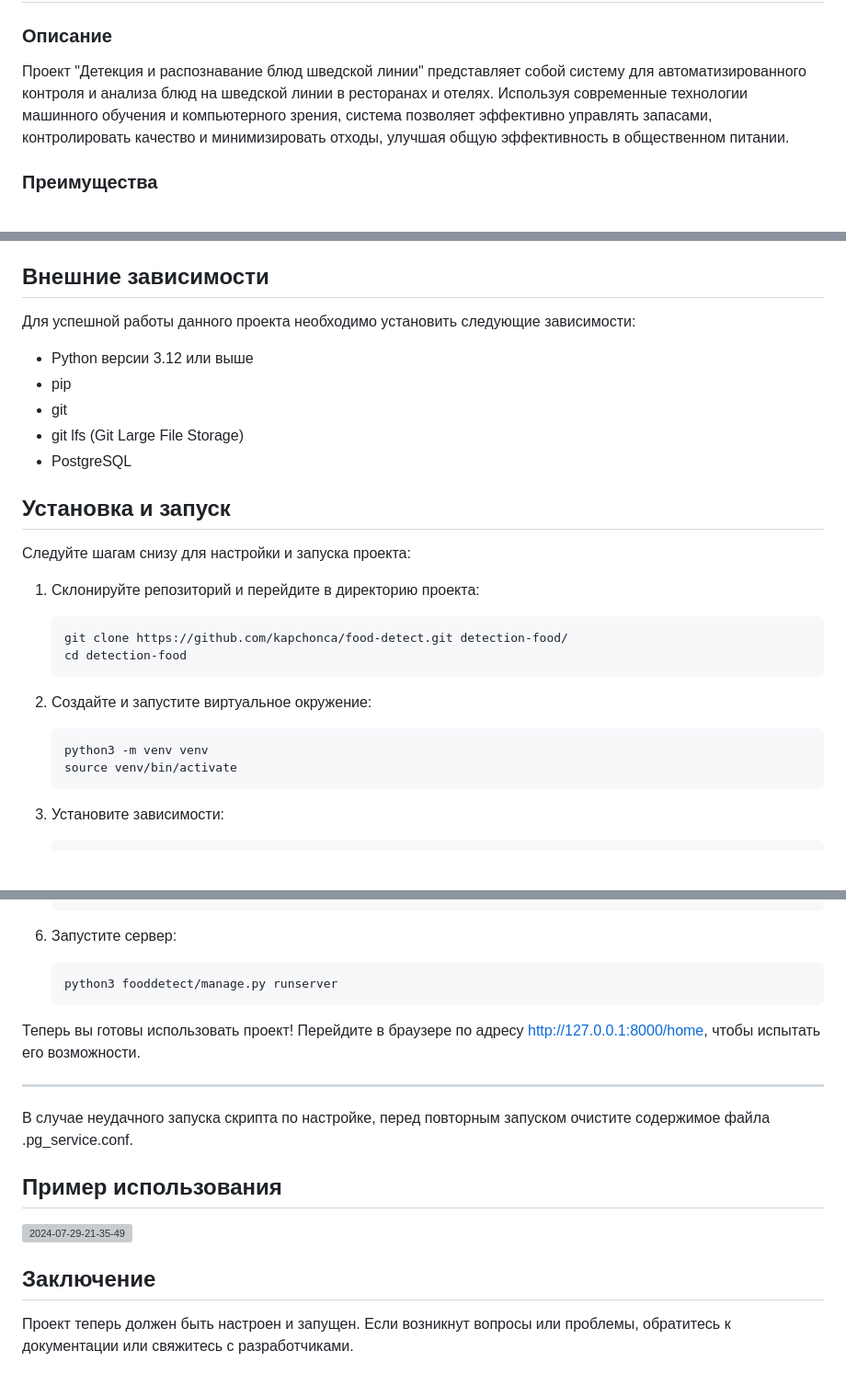
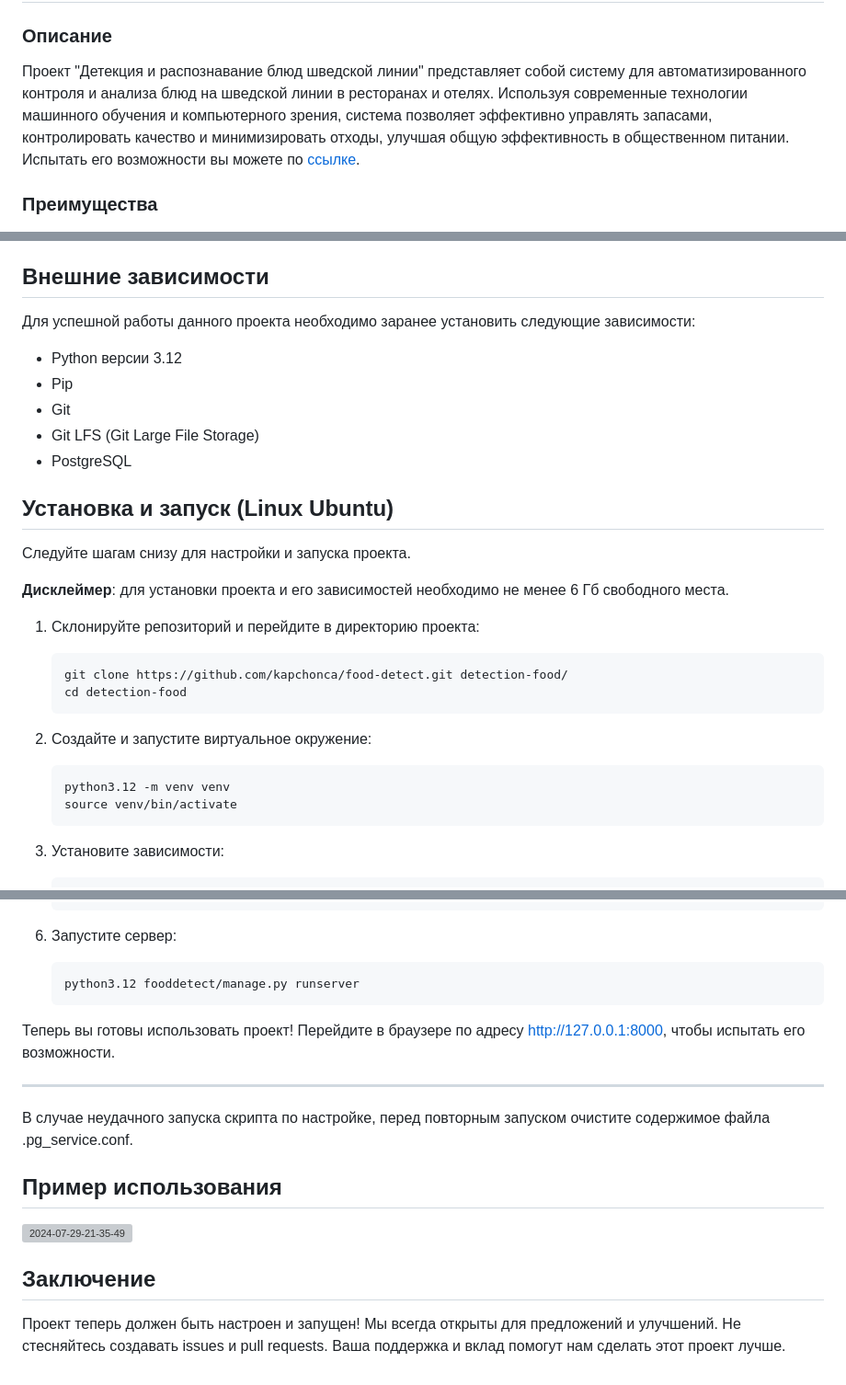
Before and after one commit to kapchonca/food-detect, a Markdown page: README.md, 3 parts joined by grey strips. Shown at 92% size. Rendered like a GitHub page; blank space fills up the shorter version; grey boxes are pictures that could not be loaded.

Commit message:
docs: Update README.md

````diff
--- a/README.md
+++ b/README.md
@@ -2,7 +2,7 @@
 
 ### Описание
 
-Проект "Детекция и распознавание блюд шведской линии" представляет собой систему для автоматизированного контроля и анализа блюд на шведской линии в ресторанах и отелях. Используя современные технологии машинного обучения и компьютерного зрения, система позволяет эффективно управлять запасами, контролировать качество и минимизировать отходы, улучшая общую эффективность в общественном питании.
+Проект "Детекция и распознавание блюд шведской линии" представляет собой систему для автоматизированного контроля и анализа блюд на шведской линии в ресторанах и отелях. Используя современные технологии машинного обучения и компьютерного зрения, система позволяет эффективно управлять запасами, контролировать качество и минимизировать отходы, улучшая общую эффективность в общественном питании. Испытать его возможности вы можете по [ссылке](https://test.dscs.pro/).
 
 ### Преимущества
 
@@ -23,17 +23,19 @@
 
 ## Внешние зависимости
 
-Для успешной работы данного проекта необходимо установить следующие зависимости:
+Для успешной работы данного проекта необходимо заранее установить следующие зависимости:
 
-- Python версии 3.12 или выше
-- pip
-- git
-- git lfs (Git Large File Storage)
+- Python версии 3.12
+- Pip
+- Git
+- Git LFS (Git Large File Storage)
 - PostgreSQL
 
-## Установка и запуск
+## Установка и запуск (Linux Ubuntu)
 
-Следуйте шагам снизу для настройки и запуска проекта:
+Следуйте шагам снизу для настройки и запуска проекта.
+
+**Дисклеймер**: для установки проекта и его зависимостей необходимо не менее 6 Гб свободного места.
 
 1. Склонируйте репозиторий и перейдите в директорию проекта:
     ```sh
@@ -43,7 +45,7 @@
 
 2. Создайте и запустите виртуальное окружение:
     ```sh
-    python3 -m venv venv
+    python3.12 -m venv venv
     source venv/bin/activate
     ```
 
@@ -65,10 +67,10 @@
 
 5. Запустите сервер:
     ```sh
-    python3 fooddetect/manage.py runserver
+    python3.12 fooddetect/manage.py runserver
     ```
 
-Теперь вы готовы использовать проект! Перейдите в браузере по адресу [http://127.0.0.1:8000/home](http://127.0.0.1:8000/home), чтобы испытать его возможности.
+Теперь вы готовы использовать проект! Перейдите в браузере по адресу [http://127.0.0.1:8000](http://127.0.0.1:8000), чтобы испытать его возможности.
 
 ---
    В случае неудачного запуска скрипта по настройке, перед повторным запуском очистите содержимое файла .pg_service.conf.
@@ -78,4 +80,4 @@
 
 ## Заключение
 
-Проект теперь должен быть настроен и запущен. Если возникнут вопросы или проблемы, обратитесь к документации или свяжитесь с разработчиками.
+Проект теперь должен быть настроен и запущен! Мы всегда открыты для предложений и улучшений. Не стесняйтесь создавать issues и pull requests. Ваша поддержка и вклад помогут нам сделать этот проект лучше.
````
